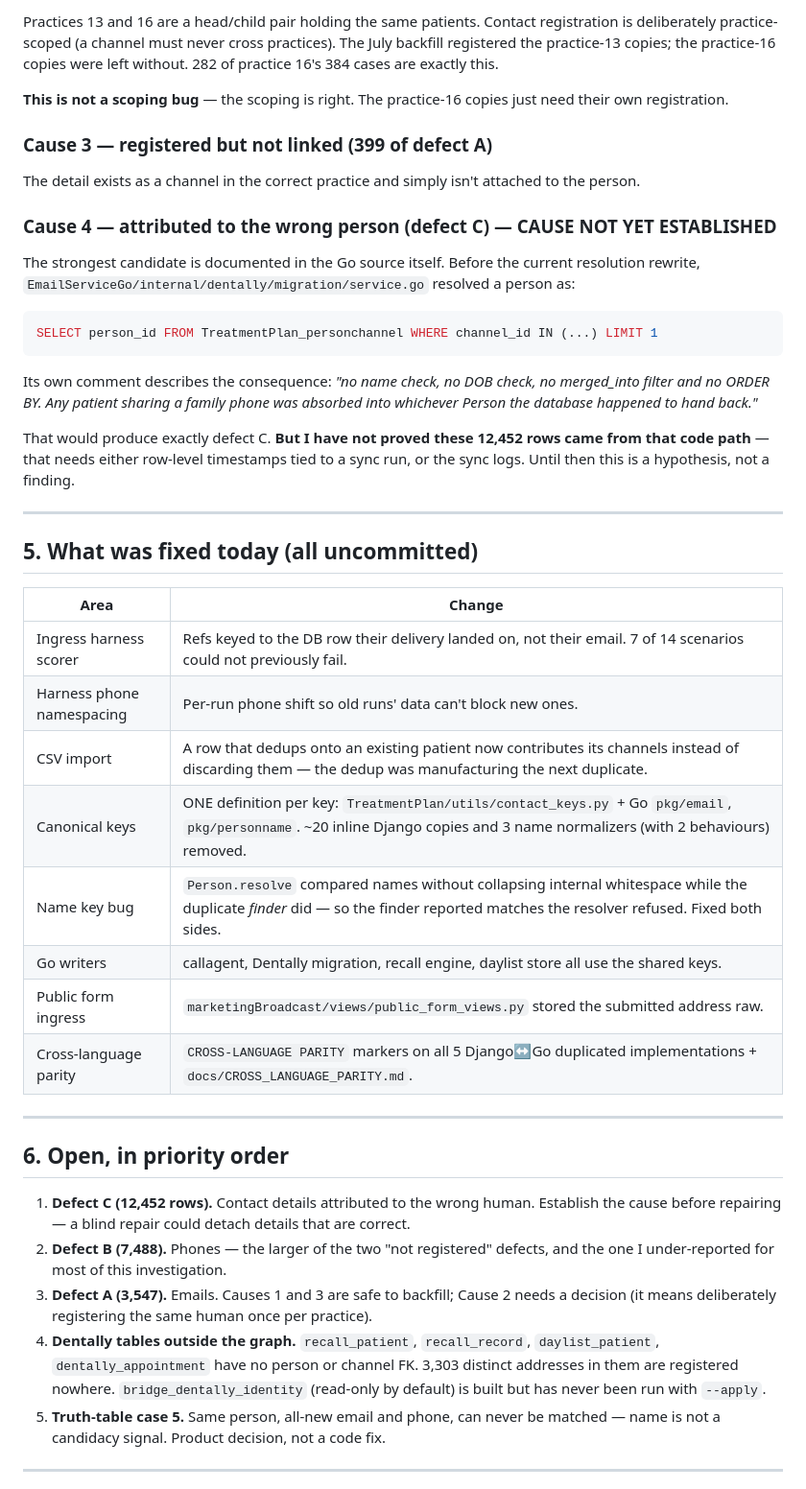
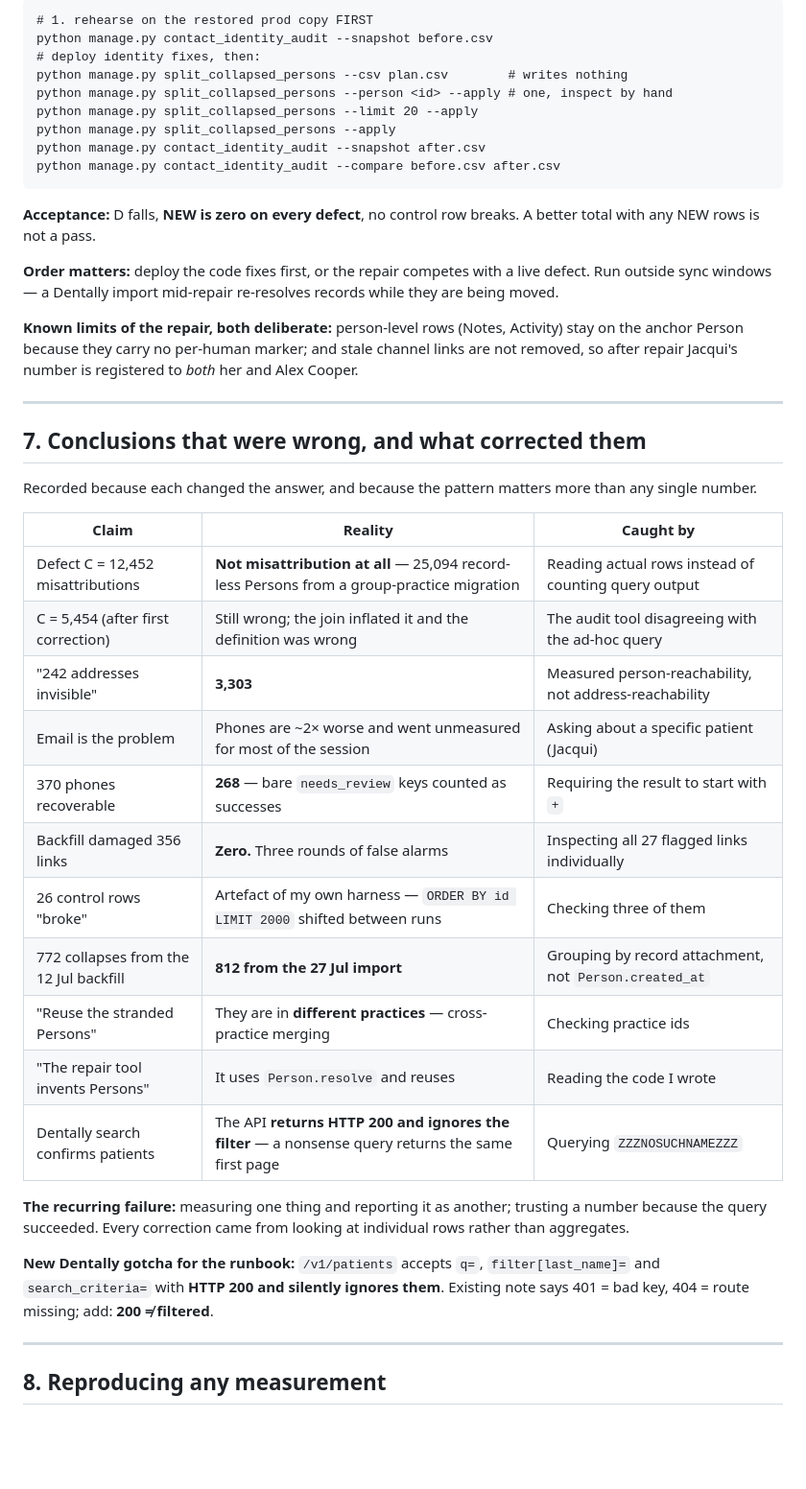
Before and after one commit to TreatmentPath/pathway-docs, a Markdown page: CONTACT_IDENTITY_FINDINGS_2026-09-04.md, the part around one of its changes. Shown at 96% size. Rendered like a GitHub page; blank space fills up the shorter version.

Commit message:
Document contact identity defect findings and production repair plan

````diff
--- a/CONTACT_IDENTITY_FINDINGS_2026-09-04.md
+++ b/CONTACT_IDENTITY_FINDINGS_2026-09-04.md
@@ -223,65 +191,56 @@ So this defect class was known; §2 is its current size.
-Practices 13 and 16 are a head/child pair holding the same patients. Contact registration
-is deliberately practice-scoped (a channel must never cross practices). The July backfill
-registered the practice-13 copies; the practice-16 copies were left without. 282 of
-practice 16's 384 cases are exactly this.
-
-**This is not a scoping bug** — the scoping is right. The practice-16 copies just need
-their own registration.
-
-### Cause 3 — registered but not linked (399 of defect A)
-
-The detail exists as a channel in the correct practice and simply isn't attached to the
-person.
-
-### Cause 4 — attributed to the wrong person (defect C) — CAUSE NOT YET ESTABLISHED
-
-The strongest candidate is documented in the Go source itself. Before the current
-resolution rewrite, `EmailServiceGo/internal/dentally/migration/service.go` resolved a
-person as:
-
-```sql
-SELECT person_id FROM TreatmentPlan_personchannel WHERE channel_id IN (...) LIMIT 1
+```
+# 1. rehearse on the restored prod copy FIRST
+python manage.py contact_identity_audit --snapshot before.csv
+# deploy identity fixes, then:
+python manage.py split_collapsed_persons --csv plan.csv        # writes nothing
+python manage.py split_collapsed_persons --person <id> --apply # one, inspect by hand
+python manage.py split_collapsed_persons --limit 20 --apply
+python manage.py split_collapsed_persons --apply
+python manage.py contact_identity_audit --snapshot after.csv
+python manage.py contact_identity_audit --compare before.csv after.csv
 ```
 
-Its own comment describes the consequence: *"no name check, no DOB check, no merged_into
-filter and no ORDER BY. Any patient sharing a family phone was absorbed into whichever
-Person the database happened to hand back."*
+**Acceptance:** D falls, **NEW is zero on every defect**, no control row breaks. A better
+total with any NEW rows is not a pass.
 
-That would produce exactly defect C. **But I have not proved these 12,452 rows came from
-that code path** — that needs either row-level timestamps tied to a sync run, or the sync
-logs. Until then this is a hypothesis, not a finding.
+**Order matters:** deploy the code fixes first, or the repair competes with a live
+defect. Run outside sync windows — a Dentally import mid-repair re-resolves records while
+they are being moved.
+
+**Known limits of the repair, both deliberate:** person-level rows (Notes, Activity) stay
+on the anchor Person because they carry no per-human marker; and stale channel links are
+not removed, so after repair Jacqui's number is registered to *both* her and Alex Cooper.
 
 ---
 
-## 5. What was fixed today (all uncommitted)
+## 7. Conclusions that were wrong, and what corrected them
 
-| Area | Change |
-|---|---|
-| Ingress harness scorer | Refs keyed to the DB row their delivery landed on, not their email. 7 of 14 scenarios could not previously fail. |
-| Harness phone namespacing | Per-run phone shift so old runs' data can't block new ones. |
-| CSV import | A row that dedups onto an existing patient now contributes its channels instead of discarding them — the dedup was manufacturing the next duplicate. |
-| Canonical keys | ONE definition per key: `TreatmentPlan/utils/contact_keys.py` + Go `pkg/email`, `pkg/personname`. ~20 inline Django copies and 3 name normalizers (with 2 behaviours) removed. |
-| Name key bug | `Person.resolve` compared names without collapsing internal whitespace while the duplicate *finder* did — so the finder reported matches the resolver refused. Fixed both sides. |
-| Go writers | callagent, Dentally migration, recall engine, daylist store all use the shared keys. |
-| Public form ingress | `marketingBroadcast/views/public_form_views.py` stored the submitted address raw. |
-| Cross-language parity | `CROSS-LANGUAGE PARITY` markers on all 5 Django↔Go duplicated implementations + `docs/CROSS_LANGUAGE_PARITY.md`. |
+Recorded because each changed the answer, and because the pattern matters more than any
+single number.
+
+| Claim | Reality | Caught by |
+|---|---|---|
+| Defect C = 12,452 misattributions | **Not misattribution at all** — 25,094 record-less Persons from a group-practice migration | Reading actual rows instead of counting query output |
+| C = 5,454 (after first correction) | Still wrong; the join inflated it and the definition was wrong | The audit tool disagreeing with the ad-hoc query |
+| "242 addresses invisible" | **3,303** | Measured person-reachability, not address-reachability |
+| Email is the problem | Phones are ~2× worse and went unmeasured for most of the session | Asking about a specific patient (Jacqui) |
+| 370 phones recoverable | **268** — bare `needs_review` keys counted as successes | Requiring the result to start with `+` |
+| Backfill damaged 356 links | **Zero.** Three rounds of false alarms | Inspecting all 27 flagged links individually |
+| 26 control rows "broke" | Artefact of my own harness — `ORDER BY id LIMIT 2000` shifted between runs | Checking three of them |
+| 772 collapses from the 12 Jul backfill | **812 from the 27 Jul import** | Grouping by record attachment, not `Person.created_at` |
+| "Reuse the stranded Persons" | They are in **different practices** — cross-practice merging | Checking practice ids |
+| "The repair tool invents Persons" | It uses `Person.resolve` and reuses | Reading the code I wrote |
+| Dentally search confirms patients | The API **returns HTTP 200 and ignores the filter** — a nonsense query returns the same first page | Querying `ZZZNOSUCHNAMEZZZ` |
+
+**The recurring failure:** measuring one thing and reporting it as another; trusting a
+number because the query succeeded. Every correction came from looking at individual
+rows rather than aggregates.
+
+**New Dentally gotcha for the runbook:** `/v1/patients` accepts `q=`,
+`filter[last_name]=` and `search_criteria=` with **HTTP 200 and silently ignores them**.
+Existing note says 401 = bad key, 404 = route missing; add: **200 ≠ filtered**.
 
 ---
 
-## 6. Open, in priority order
+## 8. Reproducing any measurement
 
-1. **Defect C (12,452 rows).** Contact details attributed to the wrong human. Establish the
-   cause before repairing — a blind repair could detach details that are correct.
-2. **Defect B (7,488).** Phones — the larger of the two "not registered" defects, and the
-   one I under-reported for most of this investigation.
-3. **Defect A (3,547).** Emails. Causes 1 and 3 are safe to backfill; Cause 2 needs a
-   decision (it means deliberately registering the same human once per practice).
-4. **Dentally tables outside the graph.** `recall_patient`, `recall_record`,
-   `daylist_patient`, `dentally_appointment` have no person or channel FK. 3,303 distinct
-   addresses in them are registered nowhere. `bridge_dentally_identity` (read-only by
-   default) is built but has never been run with `--apply`.
-5. **Truth-table case 5.** Same person, all-new email and phone, can never be matched —
-   name is not a candidacy signal. Product decision, not a code fix.
-
----
-
````
Also changed, not shown: other parts of CONTACT_IDENTITY_FINDINGS_2026-09-04.md (+165 -251 lines).
